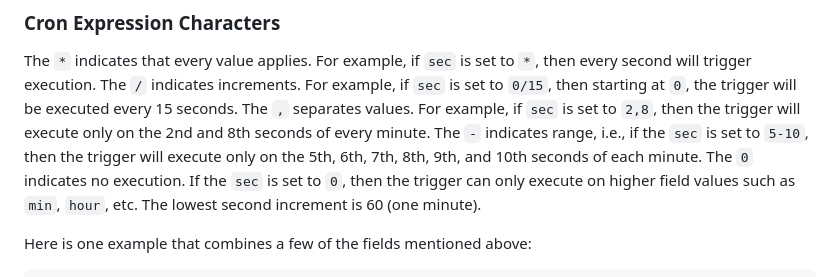
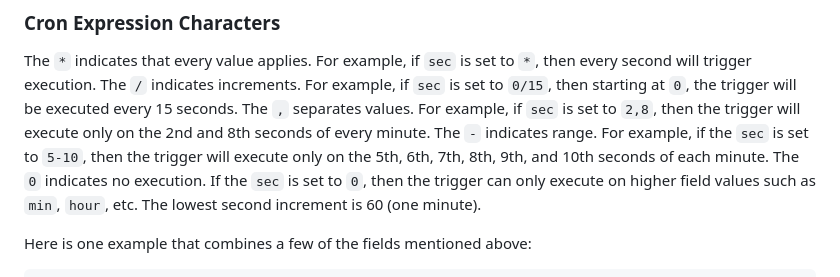
Before and after one commit to fermyon/spin-trigger-cron, a Markdown page: README.md, the part around the change. Drawn GitHub-style.

Commit message:
Update README.md
Signed-off-by: tpmccallum tim.mccallum@fermyon.com

Co-authored-by: itowlson <ivan.towlson@fermyon.com>
Signed-off-by: Timothy McCallum <tim.mccallum@fermyon.com>

```diff
--- a/README.md
+++ b/README.md
@@ -71,7 +71,7 @@ sec   min   hour   day of month   month   day of week   year
 The `*` indicates that every value applies. For example, if `sec` is set to `*`, then every second will trigger execution.
 The `/` indicates increments. For example, if `sec` is set to `0/15`, then starting at `0`, the trigger will be executed every 15 seconds.
 The `,` separates values. For example, if `sec` is set to `2,8`, then the trigger will execute only on the 2nd and 8th seconds of every minute.
-The `-` indicates range, i.e., if the `sec` is set to `5-10`, then the trigger will execute only on the 5th, 6th, 7th, 8th, 9th, and 10th seconds of each minute.
+The `-` indicates range. For example, if the `sec` is set to `5-10`, then the trigger will execute only on the 5th, 6th, 7th, 8th, 9th, and 10th seconds of each minute.
 The `0` indicates no execution. If the `sec` is set to `0`, then the trigger can only execute on higher field values such as `min`, `hour`, etc. The lowest second increment is 60 (one minute).
 
 Here is one example that combines a few of the fields mentioned above:
```
